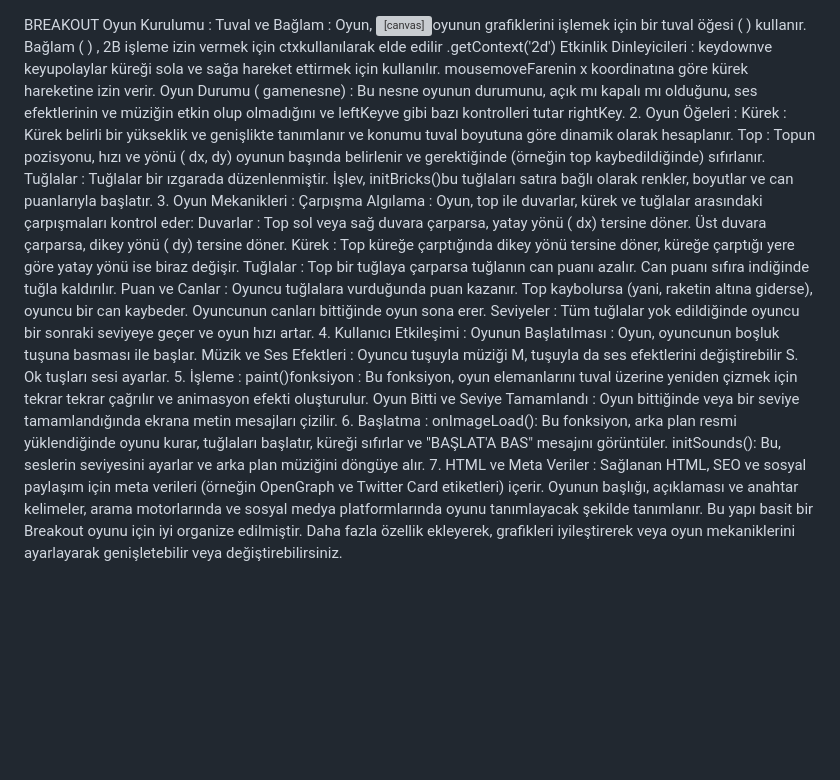
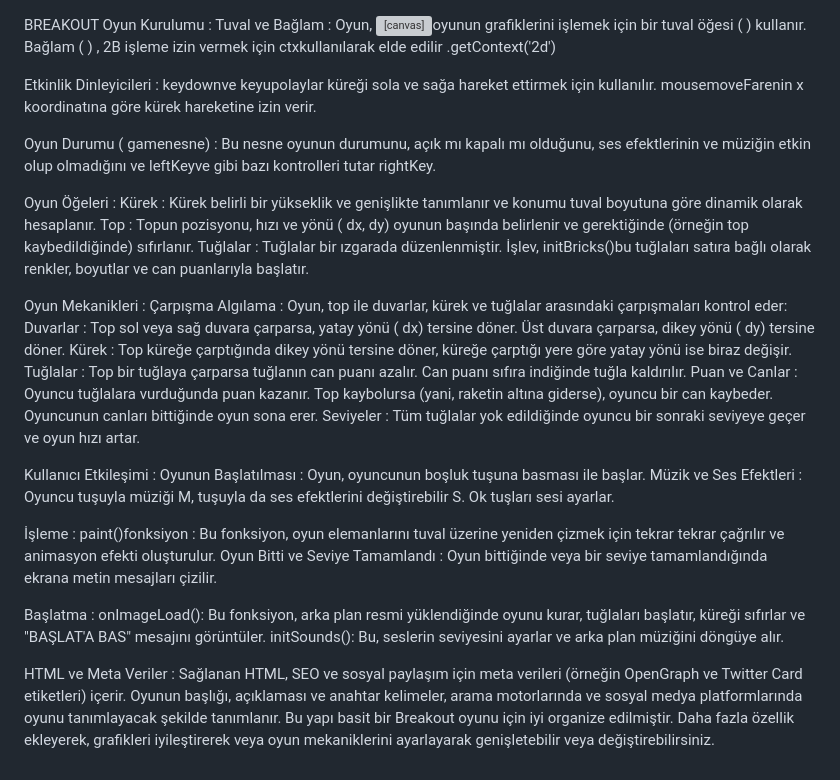
Before and after one commit to silanazbalta/4.oyun-prohesi-breakout, a Markdown page: README.md, the part around the change. GitHub-like rendering; blank space fills up the shorter version; grey boxes are pictures that could not be loaded.

```diff
--- a/README.md
+++ b/README.md
@@ -1,31 +1,39 @@
 BREAKOUT
  Oyun Kurulumu :
 Tuval ve Bağlam : Oyun, <canvas>oyunun grafiklerini işlemek için bir tuval öğesi ( ) kullanır. Bağlam ( ) , 2B işleme izin vermek için ctxkullanılarak elde edilir .getContext('2d')
+
 Etkinlik Dinleyicileri :
 keydownve keyupolaylar küreği sola ve sağa hareket ettirmek için kullanılır.
 mousemoveFarenin x koordinatına göre kürek hareketine izin verir.
+
 Oyun Durumu ( gamenesne) : Bu nesne oyunun durumunu, açık mı kapalı mı olduğunu, ses efektlerinin ve müziğin etkin olup olmadığını ve leftKeyve gibi bazı kontrolleri tutar rightKey.
-2. Oyun Öğeleri :
+
+Oyun Öğeleri :
 Kürek : Kürek belirli bir yükseklik ve genişlikte tanımlanır ve konumu tuval boyutuna göre dinamik olarak hesaplanır.
 Top : Topun pozisyonu, hızı ve yönü ( dx, dy) oyunun başında belirlenir ve gerektiğinde (örneğin top kaybedildiğinde) sıfırlanır.
 Tuğlalar : Tuğlalar bir ızgarada düzenlenmiştir. İşlev, initBricks()bu tuğlaları satıra bağlı olarak renkler, boyutlar ve can puanlarıyla başlatır.
-3. Oyun Mekanikleri :
+
+Oyun Mekanikleri :
 Çarpışma Algılama : Oyun, top ile duvarlar, kürek ve tuğlalar arasındaki çarpışmaları kontrol eder:
 Duvarlar : Top sol veya sağ duvara çarparsa, yatay yönü ( dx) tersine döner. Üst duvara çarparsa, dikey yönü ( dy) tersine döner.
 Kürek : Top küreğe çarptığında dikey yönü tersine döner, küreğe çarptığı yere göre yatay yönü ise biraz değişir.
 Tuğlalar : Top bir tuğlaya çarparsa tuğlanın can puanı azalır. Can puanı sıfıra indiğinde tuğla kaldırılır.
 Puan ve Canlar : Oyuncu tuğlalara vurduğunda puan kazanır. Top kaybolursa (yani, raketin altına giderse), oyuncu bir can kaybeder. Oyuncunun canları bittiğinde oyun sona erer.
 Seviyeler : Tüm tuğlalar yok edildiğinde oyuncu bir sonraki seviyeye geçer ve oyun hızı artar.
-4. Kullanıcı Etkileşimi :
+
+Kullanıcı Etkileşimi :
 Oyunun Başlatılması : Oyun, oyuncunun boşluk tuşuna basması ile başlar.
 Müzik ve Ses Efektleri : Oyuncu tuşuyla müziği M, tuşuyla da ses efektlerini değiştirebilir S. Ok tuşları sesi ayarlar.
-5. İşleme :
+
+İşleme :
 paint()fonksiyon : Bu fonksiyon, oyun elemanlarını tuval üzerine yeniden çizmek için tekrar tekrar çağrılır ve animasyon efekti oluşturulur.
 Oyun Bitti ve Seviye Tamamlandı : Oyun bittiğinde veya bir seviye tamamlandığında ekrana metin mesajları çizilir.
-6. Başlatma :
+
+Başlatma :
 onImageLoad(): Bu fonksiyon, arka plan resmi yüklendiğinde oyunu kurar, tuğlaları başlatır, küreği sıfırlar ve "BAŞLAT'A BAS" mesajını görüntüler.
 initSounds(): Bu, seslerin seviyesini ayarlar ve arka plan müziğini döngüye alır.
-7. HTML ve Meta Veriler :
+
+HTML ve Meta Veriler :
 Sağlanan HTML, SEO ve sosyal paylaşım için meta verileri (örneğin OpenGraph ve Twitter Card etiketleri) içerir.
 Oyunun başlığı, açıklaması ve anahtar kelimeler, arama motorlarında ve sosyal medya platformlarında oyunu tanımlayacak şekilde tanımlanır.
 Bu yapı basit bir Breakout oyunu için iyi organize edilmiştir. Daha fazla özellik ekleyerek, grafikleri iyileştirerek veya oyun mekaniklerini ayarlayarak genişletebilir veya değiştirebilirsiniz.
```
